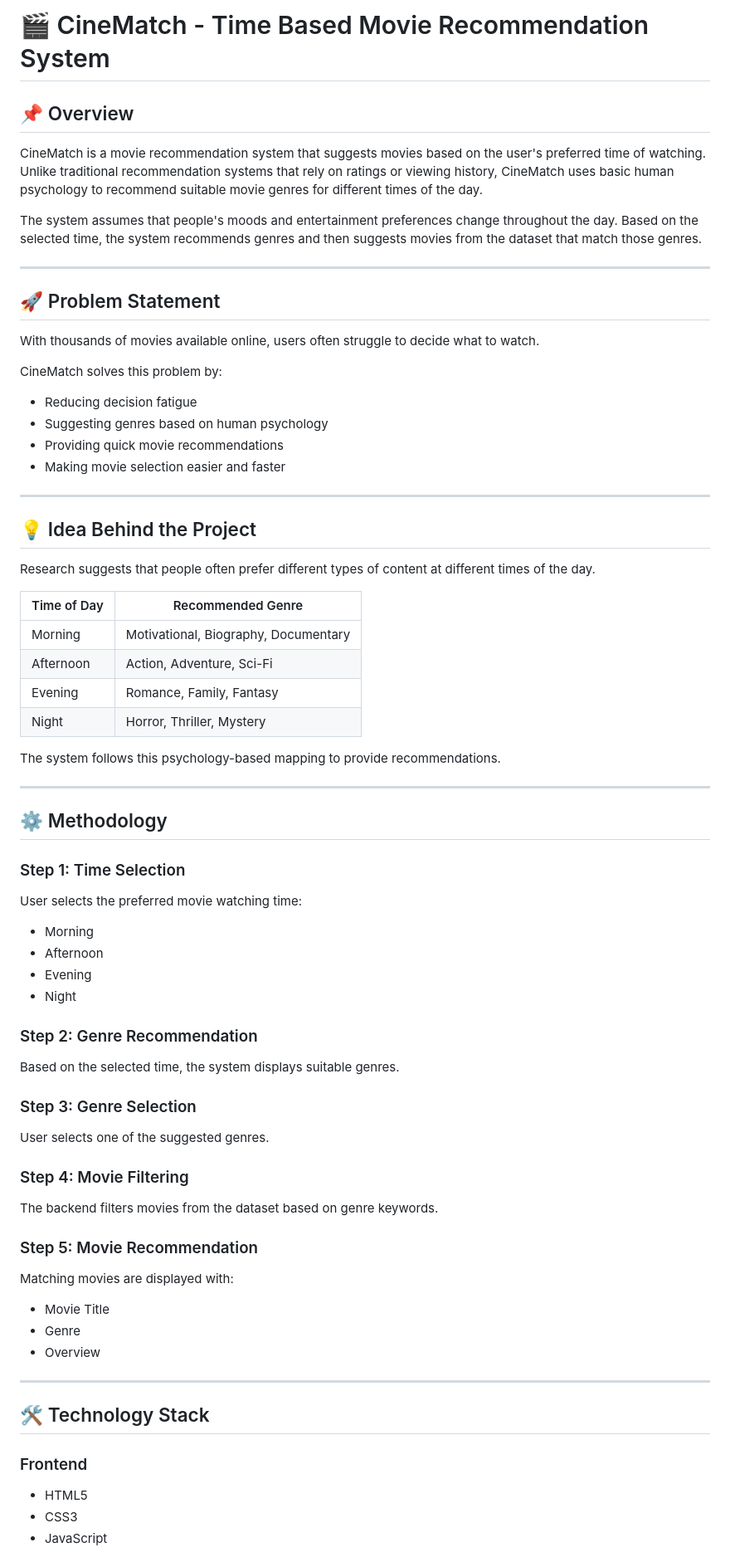
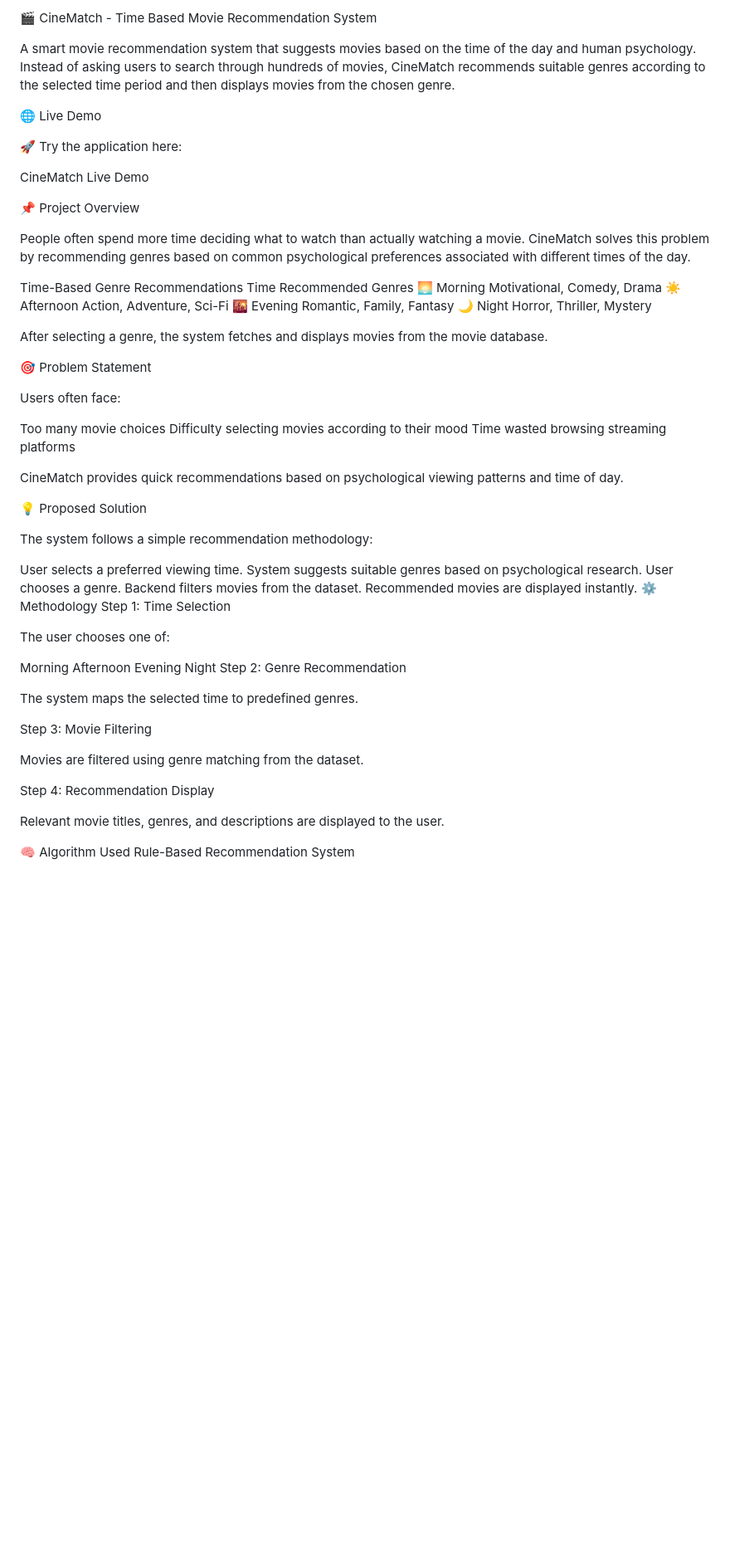
Before and after one commit to utkarsh-0106/Movie_Recommendation_System, a Markdown page: README.md, the part around one of its changes. Shown at 83% size. GitHub-like rendering; blank space fills up the shorter version.

```diff
--- a/README.md
+++ b/README.md
@@ -1,71 +1,66 @@
-# 🎬 CineMatch - Time Based Movie Recommendation System
+🎬 CineMatch - Time Based Movie Recommendation System
 
-## 📌 Overview
+A smart movie recommendation system that suggests movies based on the time of the day and human psychology. Instead of asking users to search through hundreds of movies, CineMatch recommends suitable genres according to the selected time period and then displays movies from the chosen genre.
 
-CineMatch is a movie recommendation system that suggests movies based on the user's preferred time of watching. Unlike traditional recommendation systems that rely on ratings or viewing history, CineMatch uses basic human psychology to recommend suitable movie genres for different times of the day.
+🌐 Live Demo
 
-The system assumes that people's moods and entertainment preferences change throughout the day. Based on the selected time, the system recommends genres and then suggests movies from the dataset that match those genres.
+🚀 Try the application here:
 
----
+CineMatch Live Demo
 
-## 🚀 Problem Statement
+📌 Project Overview
 
-With thousands of movies available online, users often struggle to decide what to watch.
+People often spend more time deciding what to watch than actually watching a movie. CineMatch solves this problem by recommending genres based on common psychological preferences associated with different times of the day.
 
-CineMatch solves this problem by:
+Time-Based Genre Recommendations
+Time	Recommended Genres
+🌅 Morning	Motivational, Comedy, Drama
+☀️ Afternoon	Action, Adventure, Sci-Fi
+🌇 Evening	Romantic, Family, Fantasy
+🌙 Night	Horror, Thriller, Mystery
 
-- Reducing decision fatigue
-- Suggesting genres based on human psychology
-- Providing quick movie recommendations
-- Making movie selection easier and faster
+After selecting a genre, the system fetches and displays movies from the movie database.
 
----
+🎯 Problem Statement
 
-## 💡 Idea Behind the Project
+Users often face:
 
-Research suggests that people often prefer different types of content at different times of the day.
+Too many movie choices
+Difficulty selecting movies according to their mood
+Time wasted browsing streaming platforms
 
-| Time of Day | Recommended Genre |
-|------------|------------------|
-| Morning | Motivational, Biography, Documentary |
-| Afternoon | Action, Adventure, Sci-Fi |
-| Evening | Romance, Family, Fantasy |
-| Night | Horror, Thriller, Mystery |
+CineMatch provides quick recommendations based on psychological viewing patterns and time of day.
 
-The system follows this psychology-based mapping to provide recommendations.
+💡 Proposed Solution
 
----
+The system follows a simple recommendation methodology:
 
-## ⚙️ Methodology
+User selects a preferred viewing time.
+System suggests suitable genres based on psychological research.
+User chooses a genre.
+Backend filters movies from the dataset.
+Recommended movies are displayed instantly.
+⚙️ Methodology
+Step 1: Time Selection
 
-### Step 1: Time Selection
-User selects the preferred movie watching time:
-- Morning
-- Afternoon
-- Evening
-- Night
+The user chooses one of:
 
-### Step 2: Genre Recommendation
-Based on the selected time, the system displays suitable genres.
+Morning
+Afternoon
+Evening
+Night
+Step 2: Genre Recommendation
 
-### Step 3: Genre Selection
-User selects one of the suggested genres.
+The system maps the selected time to predefined genres.
 
-### Step 4: Movie Filtering
-The backend filters movies from the dataset based on genre keywords.
+Step 3: Movie Filtering
 
-### Step 5: Movie Recommendation
-Matching movies are displayed with:
-- Movie Title
-- Genre
-- Overview
+Movies are filtered using genre matching from the dataset.
 
----
+Step 4: Recommendation Display
 
-## 🛠️ Technology Stack
+Relevant movie titles, genres, and descriptions are displayed to the user.
 
-### Frontend
-- HTML5
-- CSS3
-- JavaScript
+🧠 Algorithm Used
+Rule-Based Recommendation System
 
```
Also changed, not shown: other parts of README.md (+98 -147 lines).
